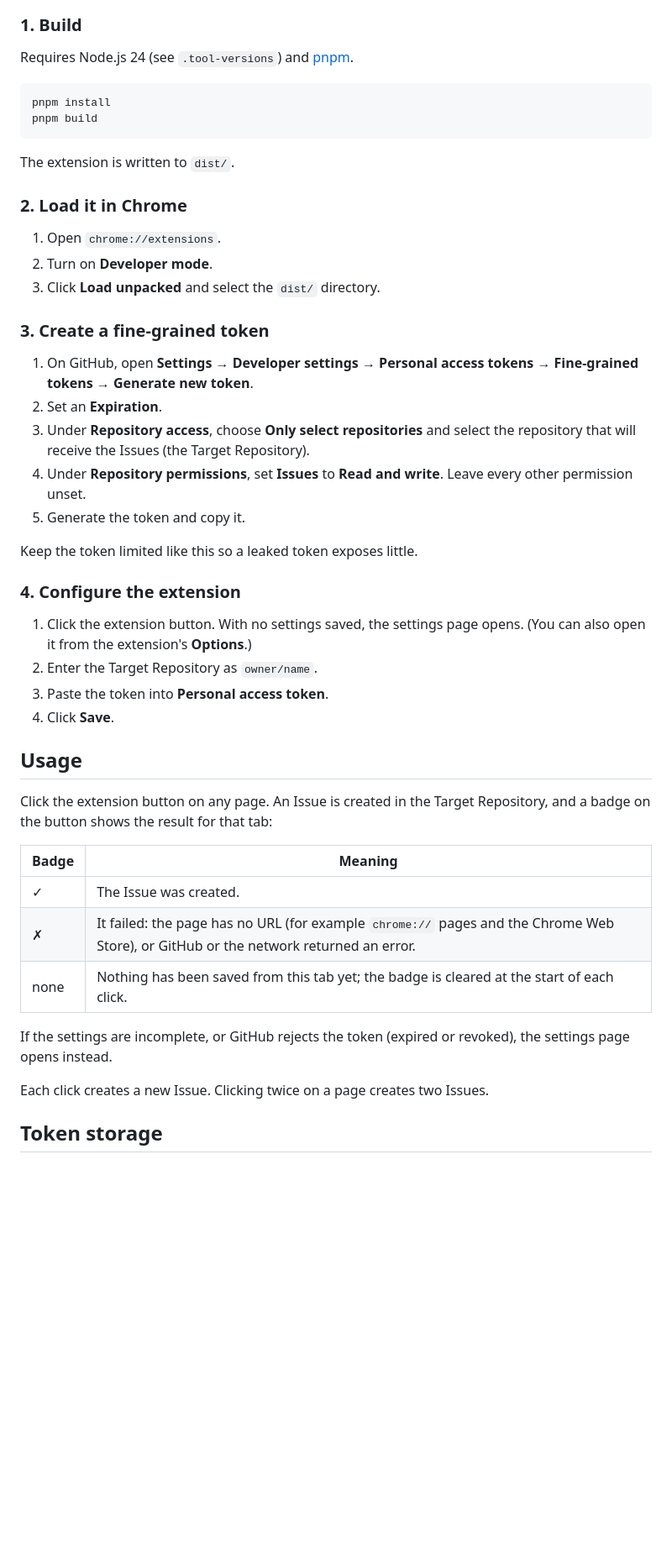
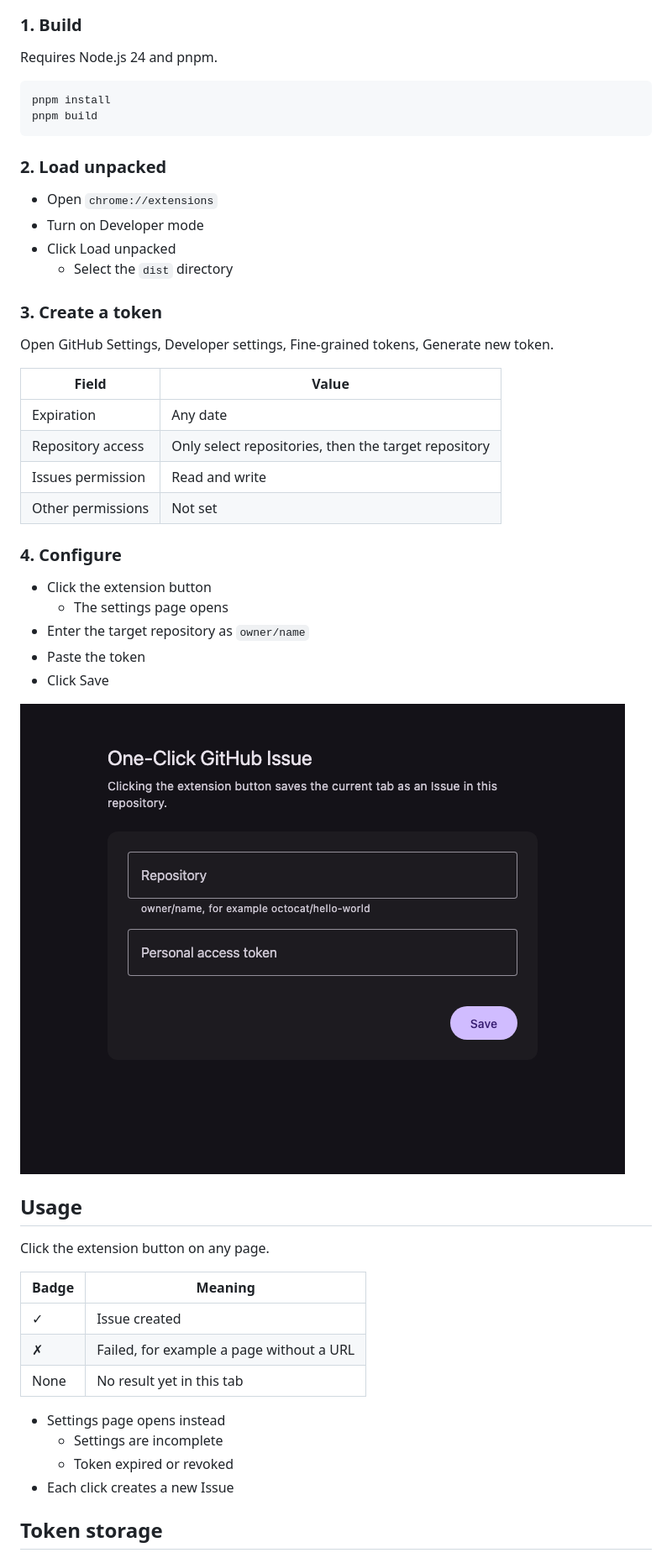
Before and after one commit to maro114510/one-click-github-issue, a Markdown page: README.md, the part around one of its changes. Shown at 84% size. Rendered like a GitHub page; pictures changed too: docs/images/settings.png (added); blank space fills up the shorter version.

Commit message:
docs: shorten README and add settings screenshot
- Review asked for tables, diagrams and nested bullets over prose

````diff
--- a/README.md
+++ b/README.md
@@ -10,50 +19,54 @@ A Chrome extension that saves the page in the active tab as a GitHub Issue in on
 ### 1. Build
 
-Requires Node.js 24 (see `.tool-versions`) and [pnpm](https://pnpm.io/).
+Requires Node.js 24 and pnpm.
 
 ```sh
 pnpm install
 pnpm build
 ```
 
-The extension is written to `dist/`.
+### 2. Load unpacked
 
-### 2. Load it in Chrome
+- Open `chrome://extensions`
+- Turn on Developer mode
+- Click Load unpacked
+  - Select the `dist` directory
 
-1. Open `chrome://extensions`.
-2. Turn on **Developer mode**.
-3. Click **Load unpacked** and select the `dist/` directory.
+### 3. Create a token
 
-### 3. Create a fine-grained token
+Open GitHub Settings, Developer settings, Fine-grained tokens, Generate new token.
 
-1. On GitHub, open **Settings → Developer settings → Personal access tokens → Fine-grained tokens → Generate new token**.
-2. Set an **Expiration**.
-3. Under **Repository access**, choose **Only select repositories** and select the repository that will receive the Issues (the Target Repository).
-4. Under **Repository permissions**, set **Issues** to **Read and write**. Leave every other permission unset.
-5. Generate the token and copy it.
+| Field | Value |
+|---|---|
+| Expiration | Any date |
+| Repository access | Only select repositories, then the target repository |
+| Issues permission | Read and write |
+| Other permissions | Not set |
 
-Keep the token limited like this so a leaked token exposes little.
+### 4. Configure
 
-### 4. Configure the extension
+- Click the extension button
+  - The settings page opens
+- Enter the target repository as `owner/name`
+- Paste the token
+- Click Save
 
-1. Click the extension button. With no settings saved, the settings page opens. (You can also open it from the extension's **Options**.)
-2. Enter the Target Repository as `owner/name`.
-3. Paste the token into **Personal access token**.
-4. Click **Save**.
+![Settings page](docs/images/settings.png)
 
 ## Usage
 
-Click the extension button on any page. An Issue is created in the Target Repository, and a badge on the button shows the result for that tab:
+Click the extension button on any page.
 
 | Badge | Meaning |
 |---|---|
-| ✓ | The Issue was created. |
-| ✗ | It failed: the page has no URL (for example `chrome://` pages and the Chrome Web Store), or GitHub or the network returned an error. |
-| none | Nothing has been saved from this tab yet; the badge is cleared at the start of each click. |
+| ✓ | Issue created |
+| ✗ | Failed, for example a page without a URL |
+| None | No result yet in this tab |
 
-If the settings are incomplete, or GitHub rejects the token (expired or revoked), the settings page opens instead.
-
-Each click creates a new Issue. Clicking twice on a page creates two Issues.
+- Settings page opens instead
+  - Settings are incomplete
+  - Token expired or revoked
+- Each click creates a new Issue
 
 ## Token storage
 
````
Also changed, not shown: other parts of README.md (+26 -10 lines).
